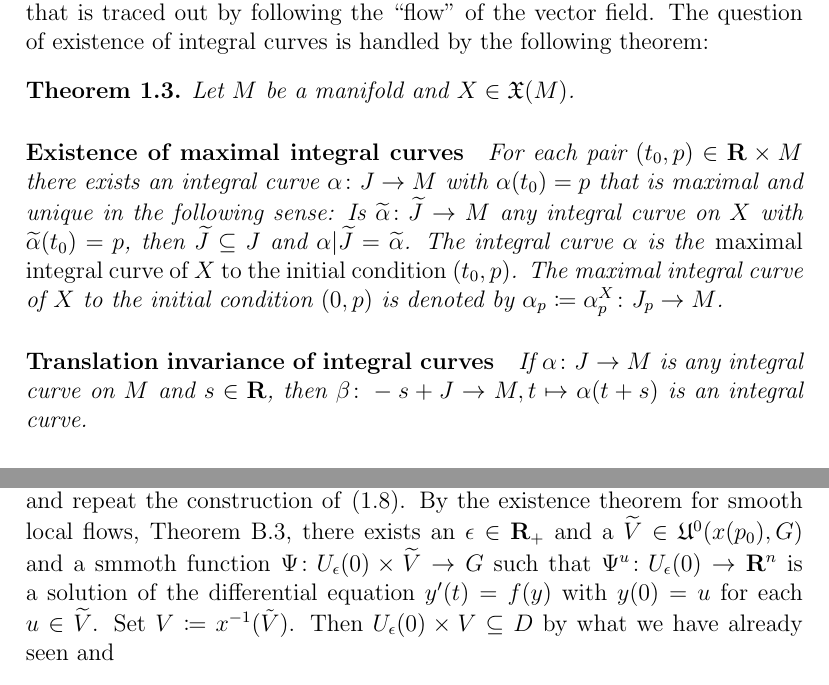
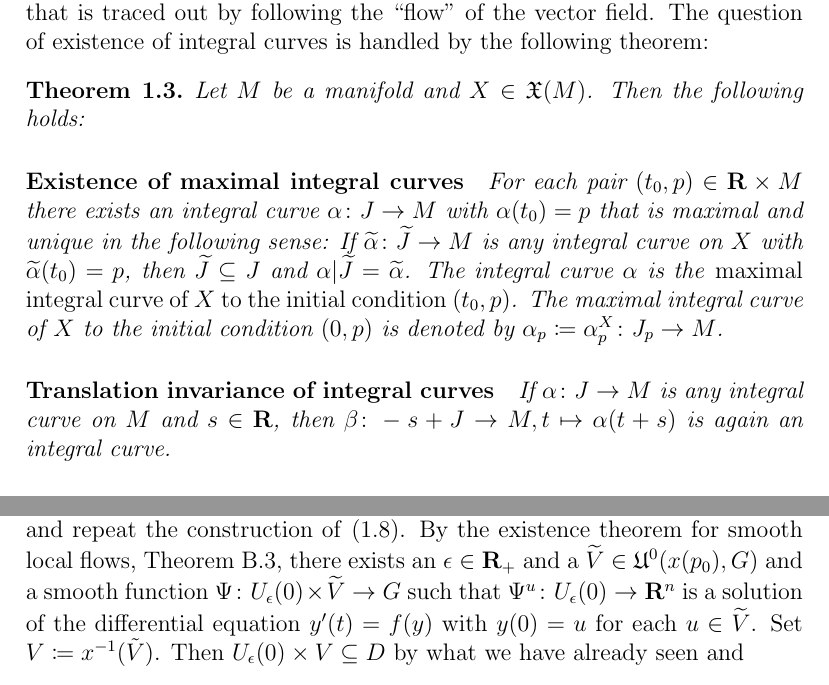
Before and after one commit to mnieper/gravity, a LaTeX document (gravity.tex, which reads spacetime.tex): two parts of pages 29 and 31 of 50, joined at a grey line, cut so that both start at the same text. Compiled offline with pdfLaTeX.

Commit message:
Fix minor typos.

```diff
--- a/spacetime.tex
+++ b/spacetime.tex
@@ -955,11 +955,13 @@ the vector field. The question of existence of integral curves is handled by
 the following theorem:
 
 \begin{thm}
-  Let $M$ be a manifold and $X \in \mathfrak X(M)$.
+  Let $M$ be a manifold and $X \in \mathfrak X(M)$. Then the following holds:
+
   \paragraph{Existence of maximal integral curves}
   For each pair $(t_0, p) \in \set R \times M$ there exists an integral curve
   $\alpha\colon J \to M$ with $\alpha(t_0) = p$ that is maximal and unique in the
-  following sense: Is $\widetilde\alpha\colon \widetilde J \to M$ any integral
+  following sense: If $\widetilde\alpha\colon \widetilde J \to M$ is any
+  integral
   curve on $X$ with $\widetilde \alpha(t_0) = p$, then $\widetilde J \subseteq
   J$ and $\alpha|\widetilde J = \widetilde \alpha$. The integral curve $\alpha$
   is the \emph{maximal integral curve of $X$ to the initial condition $(t_0, p)$}.
@@ -968,7 +970,7 @@ the following theorem:
 
   \paragraph{Translation invariance of integral curves}
   If $\alpha\colon J \to M$ is any integral curve on $M$ and $s \in \set R$, then
-  $\beta\colon -s + J \to M, t \mapsto \alpha(t + s)$ is an integral curve.
+  $\beta\colon -s + J \to M, t \mapsto \alpha(t + s)$ is again an integral curve.
 
   \paragraph{Maximal flow}
   The set
@@ -1090,7 +1092,7 @@ the following theorem:
   the construction of \prettyref{eq:ode}. By the existence theorem
   for smooth local flows, \prettyref{thm:diff_flow}, there exists an
   $\epsilon \in \set R_+$ and a $\widetilde V \in \mathfrak U^0(x(p_0), G)$
-  and a smmoth function $\Psi\colon U_\epsilon(0) \times \widetilde V \to
+  and a smooth function $\Psi\colon U_\epsilon(0) \times \widetilde V \to
   G$ such that $\Psi^u\colon U_\epsilon(0) \to \set R^n$ is a solution
   of the differential equation $y'(t) = f(y)$ with $y(0) = u$ for each $u
   \in \widetilde V$. Set $V \coloneqq x^{-1}(\tilde V)$. Then $U_\epsilon(0)
```
Also changed, not shown: topology.tex (+7 -0 lines), gravity.pdf, spacetime.tex (6 more changed lines).
